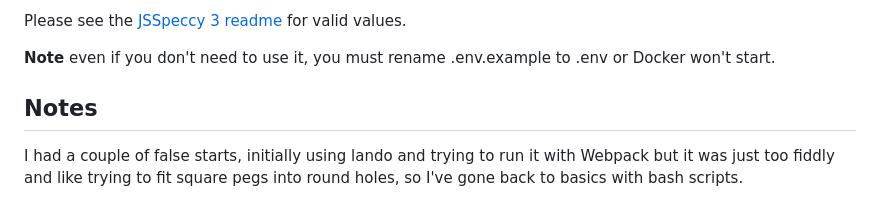
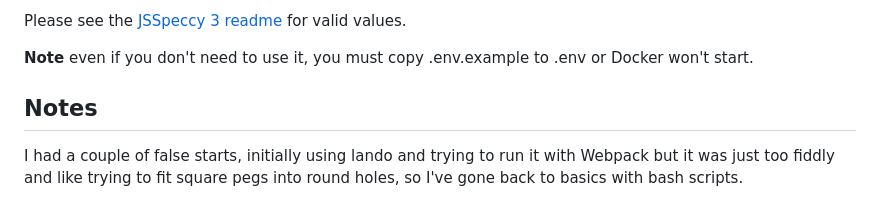
Before and after one commit to adam-ainsworth/spectrum-dev, a Markdown page: README.md, the part around the change. Drawn GitHub-style.

Commit message:
Typo on readme

```diff
--- a/README.md
+++ b/README.md
@@ -53,7 +53,7 @@ You can can a file named .env with the following environment variables
 
 Please see the [JSSpeccy 3 readme](https://github.com/gasman/jsspeccy3#embedding) for valid values.
 
-**Note** even if you don't need to use it, you must rename .env.example to .env or Docker won't start.
+**Note** even if you don't need to use it, you must copy .env.example to .env or Docker won't start.
 
 ## Notes
 
```
